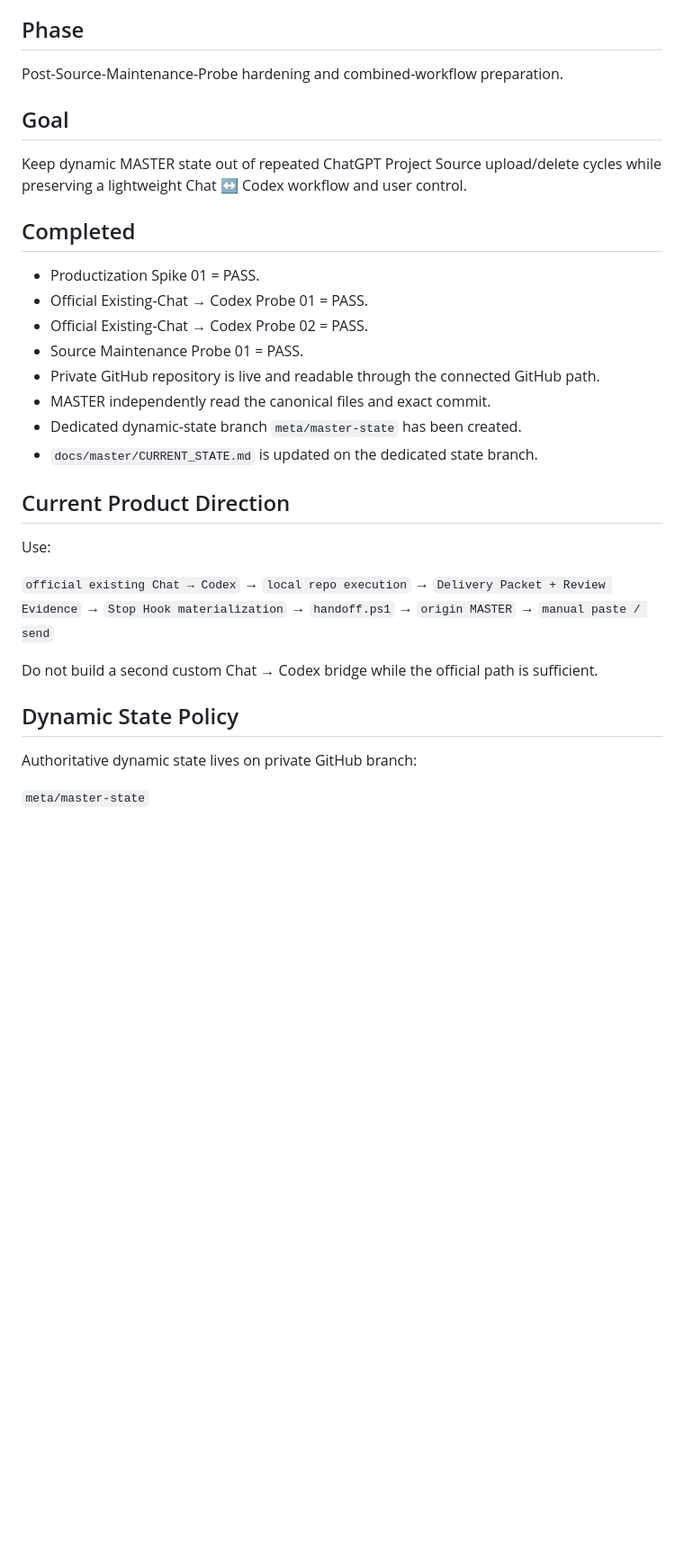
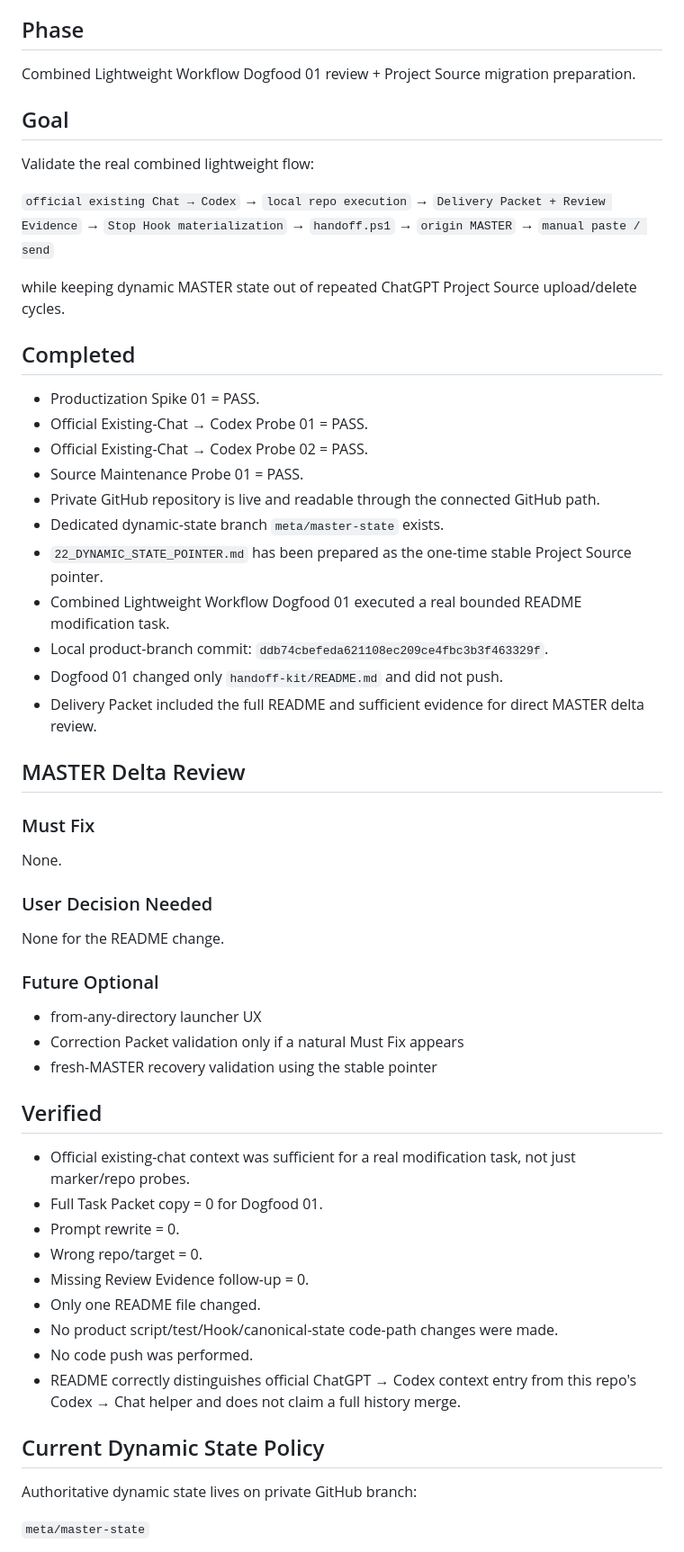
Before and after one commit to BenCCCCCCCCC/Chat-Codex-Handoff, a Markdown page: docs/master/HANDOFF.md, the part around one of its changes. Shown at 90% size. Drawn GitHub-style; blank space fills up the shorter version.

Commit message:
docs: advance combined workflow handoff

```diff
--- a/docs/master/HANDOFF.md
+++ b/docs/master/HANDOFF.md
@@ -5,26 +5,11 @@ Role: MASTER
 
 ## Phase
 
-Post-Source-Maintenance-Probe hardening and combined-workflow preparation.
+Combined Lightweight Workflow Dogfood 01 review + Project Source migration preparation.
 
 ## Goal
 
-Keep dynamic MASTER state out of repeated ChatGPT Project Source upload/delete cycles while preserving a lightweight Chat ↔ Codex workflow and user control.
-
-## Completed
-
-- Productization Spike 01 = PASS.
-- Official Existing-Chat → Codex Probe 01 = PASS.
-- Official Existing-Chat → Codex Probe 02 = PASS.
-- Source Maintenance Probe 01 = PASS.
-- Private GitHub repository is live and readable through the connected GitHub path.
-- MASTER independently read the canonical files and exact commit.
-- Dedicated dynamic-state branch `meta/master-state` has been created.
-- `docs/master/CURRENT_STATE.md` is updated on the dedicated state branch.
-
-## Current Product Direction
-
-Use:
+Validate the real combined lightweight flow:
 
 `official existing Chat → Codex`
 → `local repo execution`
@@ -34,9 +19,51 @@ Use:
 → `origin MASTER`
 → `manual paste / send`
 
-Do not build a second custom Chat → Codex bridge while the official path is sufficient.
+while keeping dynamic MASTER state out of repeated ChatGPT Project Source upload/delete cycles.
 
-## Dynamic State Policy
+## Completed
+
+- Productization Spike 01 = PASS.
+- Official Existing-Chat → Codex Probe 01 = PASS.
+- Official Existing-Chat → Codex Probe 02 = PASS.
+- Source Maintenance Probe 01 = PASS.
+- Private GitHub repository is live and readable through the connected GitHub path.
+- Dedicated dynamic-state branch `meta/master-state` exists.
+- `22_DYNAMIC_STATE_POINTER.md` has been prepared as the one-time stable Project Source pointer.
+- Combined Lightweight Workflow Dogfood 01 executed a real bounded README modification task.
+- Local product-branch commit: `ddb74cbefeda621108ec209ce4fbc3b3f463329f`.
+- Dogfood 01 changed only `handoff-kit/README.md` and did not push.
+- Delivery Packet included the full README and sufficient evidence for direct MASTER delta review.
+
+## MASTER Delta Review
+
+### Must Fix
+
+None.
+
+### User Decision Needed
+
+None for the README change.
+
+### Future Optional
+
+- from-any-directory launcher UX
+- Correction Packet validation only if a natural Must Fix appears
+- fresh-MASTER recovery validation using the stable pointer
+
+## Verified
+
+- Official existing-chat context was sufficient for a real modification task, not just marker/repo probes.
+- Full Task Packet copy = 0 for Dogfood 01.
+- Prompt rewrite = 0.
+- Wrong repo/target = 0.
+- Missing Review Evidence follow-up = 0.
+- Only one README file changed.
+- No product script/test/Hook/canonical-state code-path changes were made.
+- No code push was performed.
+- README correctly distinguishes official ChatGPT → Codex context entry from this repo's Codex → Chat helper and does not claim a full history merge.
+
+## Current Dynamic State Policy
 
 Authoritative dynamic state lives on private GitHub branch:
 
```
Also changed, not shown: other parts of docs/master/HANDOFF.md (+10 -30 lines).
